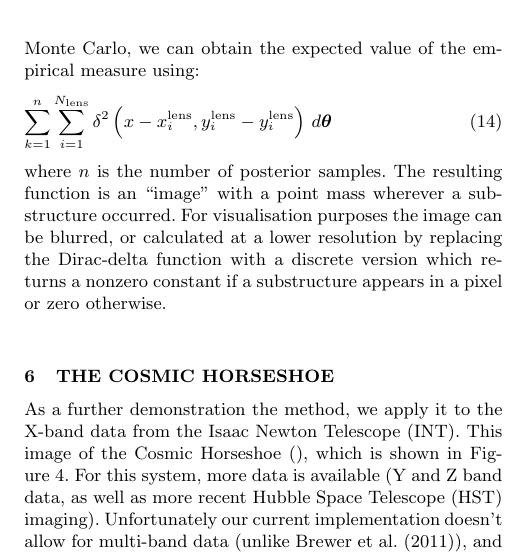
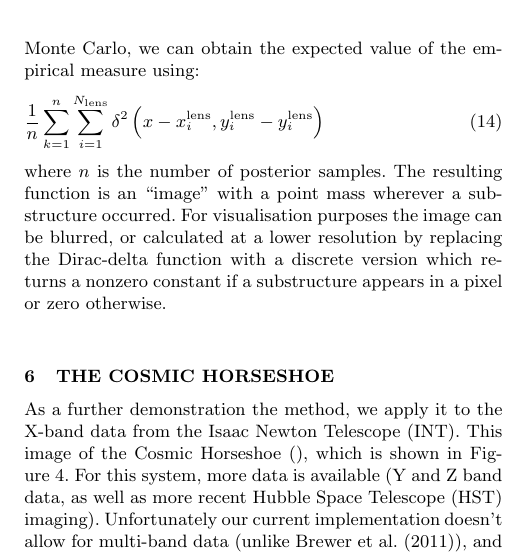
Before and after one commit to eggplantbren/Lensing2, a LaTeX paper (Papers/ms.tex): part of one column of page 5 of 7, cut so that both start at the same text. Compiled offline with pdfLaTeX; a LaTeX package or settings file that is missing is left out.

Commit message:
Fixed probs in Monte Carlo average

```diff
--- a/Papers/ms.tex
+++ b/Papers/ms.tex
@@ -516,10 +516,10 @@ where $\boldsymbol{\theta}$ denotes all parameters and hyperparameters
 Since we can approximate posterior expectations using Monte Carlo, we can
 obtain the expected value of the empirical measure using:
 \begin{eqnarray}
+\frac{1}{n}
 \sum_{k=1}^n
 \sum_{i=1}^{N_{\rm lens}}
 \delta^2\left(x - x_i^{\rm lens}, y_i^{\rm lens} - y_i^{\rm lens}\right)
-\, d\boldsymbol{\theta}
 \end{eqnarray}
 where $n$ is the number of posterior samples. The resulting function is
 an ``image'' with a point mass wherever a substructure occurred. For
```
